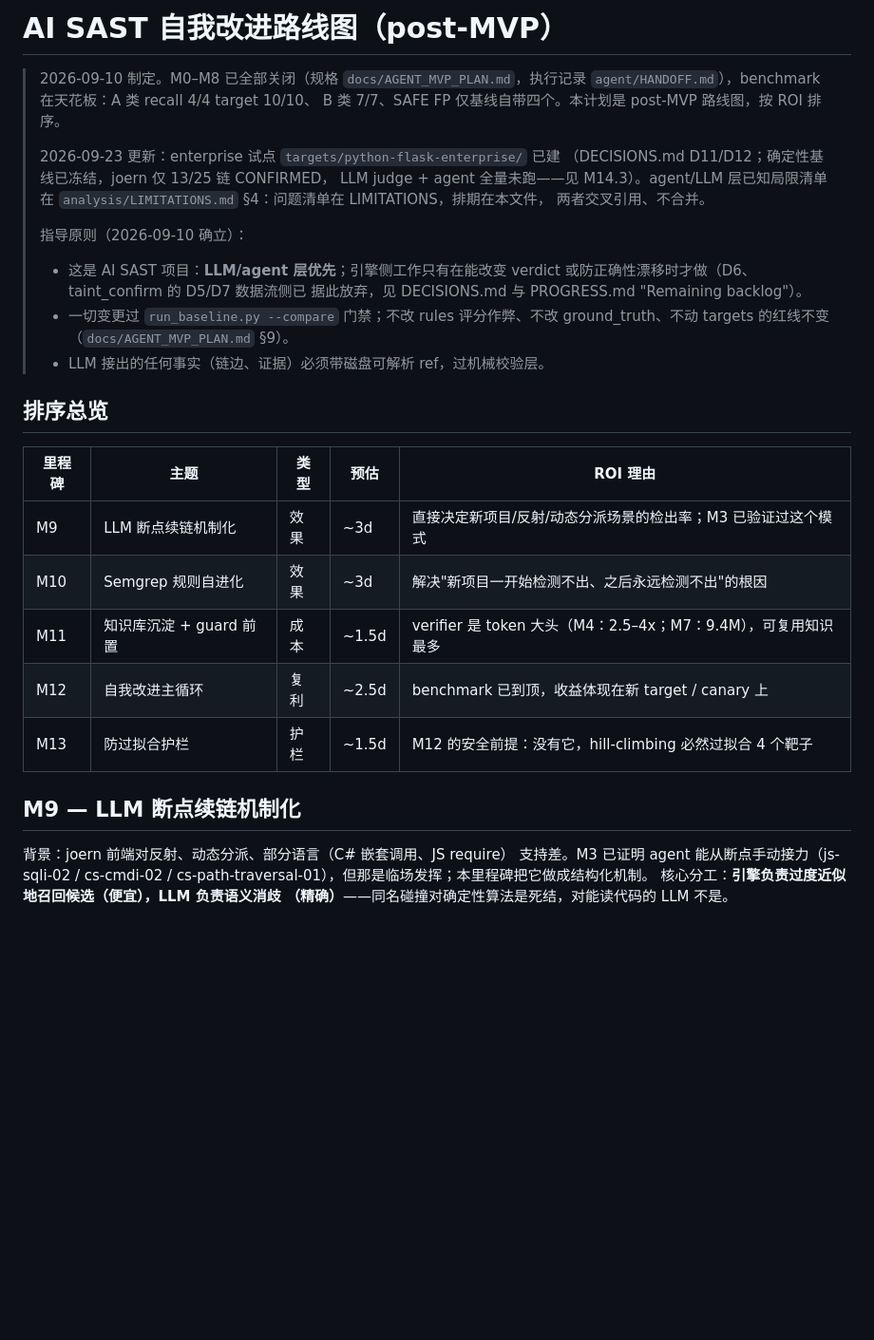
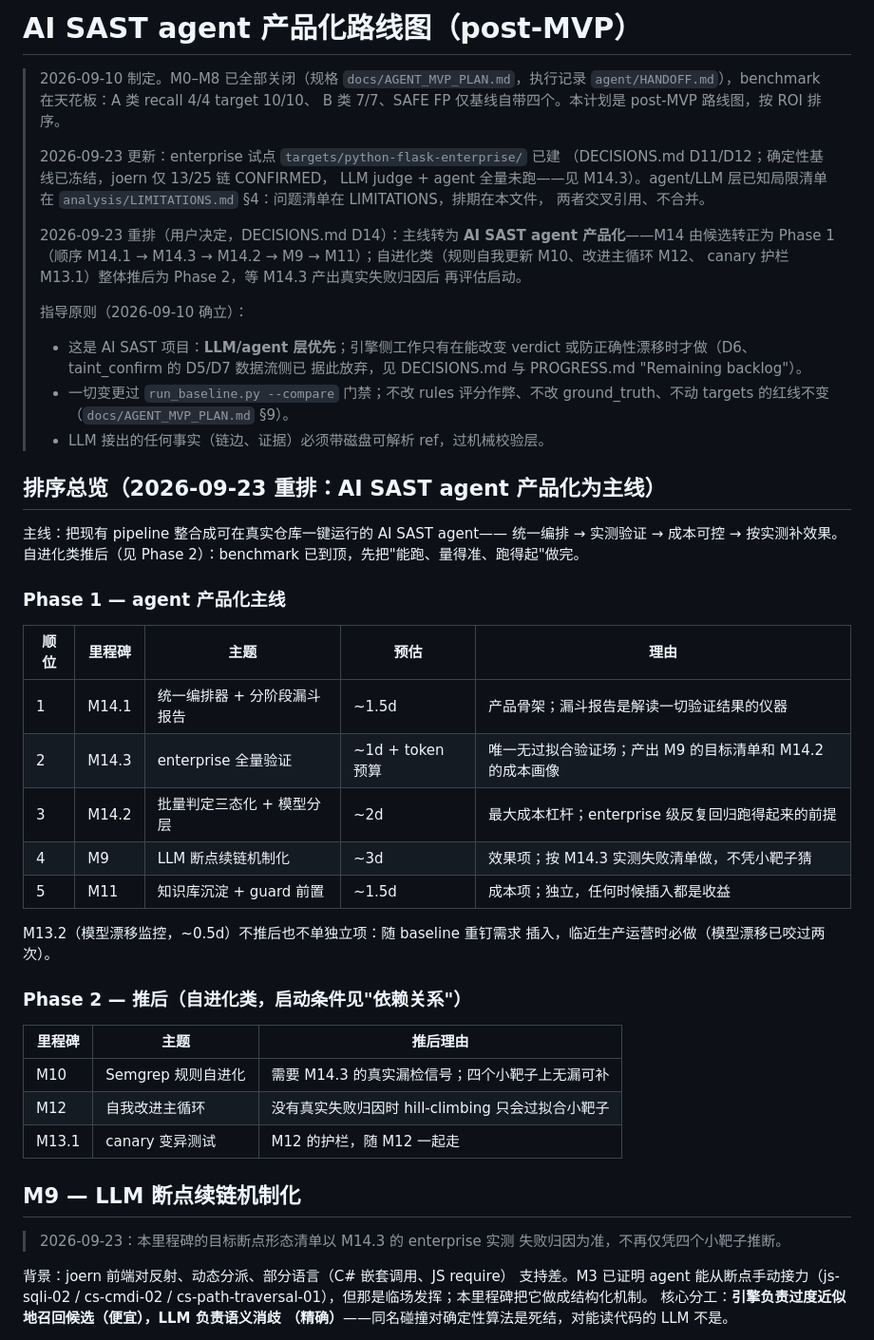
Before and after one commit to guanxudong/semgrep-joern-taint-demo, a Markdown page: plan.md, the part around one of its changes. Shown at 95% size. Rendered like a GitHub page; blank space fills up the shorter version.

```diff
--- a/plan.md
+++ b/plan.md
@@ -1,4 +1,4 @@
-# AI SAST 自我改进路线图（post-MVP）
+# AI SAST agent 产品化路线图（post-MVP）
 
 > 2026-09-10 制定。M0–M8 已全部关闭（规格 `docs/AGENT_MVP_PLAN.md`，执行记录
 > `agent/HANDOFF.md`），benchmark 在天花板：A 类 recall 4/4 target 10/10、
@@ -10,6 +10,12 @@
 > `analysis/LIMITATIONS.md` §4：问题清单在 LIMITATIONS，排期在本文件，
 > 两者交叉引用、不合并。
 >
+> 2026-09-23 重排（用户决定，DECISIONS.md D14）：主线转为 **AI SAST
+> agent 产品化**——M14 由候选转正为 Phase 1（顺序 M14.1 → M14.3 →
+> M14.2 → M9 → M11）；自进化类（规则自我更新 M10、改进主循环 M12、
+> canary 护栏 M13.1）整体推后为 Phase 2，等 M14.3 产出真实失败归因后
+> 再评估启动。
+>
 > 指导原则（2026-09-10 确立）：
 > - 这是 AI SAST 项目：**LLM/agent 层优先**；引擎侧工作只有在能改变
 >   verdict 或防正确性漂移时才做（D6、taint_confirm 的 D5/D7 数据流侧已
@@ -18,17 +24,37 @@
 >   ground_truth、不动 targets 的红线不变（`docs/AGENT_MVP_PLAN.md` §9）。
 > - LLM 接出的任何事实（链边、证据）必须带磁盘可解析 ref，过机械校验层。
 
-## 排序总览
+## 排序总览（2026-09-23 重排：AI SAST agent 产品化为主线）
 
-| 里程碑 | 主题 | 类型 | 预估 | ROI 理由 |
+主线：把现有 pipeline 整合成可在真实仓库一键运行的 AI SAST agent——
+统一编排 → 实测验证 → 成本可控 → 按实测补效果。自进化类推后（见
+Phase 2）：benchmark 已到顶，先把"能跑、量得准、跑得起"做完。
+
+### Phase 1 — agent 产品化主线
+
+| 顺位 | 里程碑 | 主题 | 预估 | 理由 |
 |---|---|---|---|---|
-| M9 | LLM 断点续链机制化 | 效果 | ~3d | 直接决定新项目/反射/动态分派场景的检出率；M3 已验证过这个模式 |
-| M10 | Semgrep 规则自进化 | 效果 | ~3d | 解决"新项目一开始检测不出、之后永远检测不出"的根因 |
-| M11 | 知识库沉淀 + guard 前置 | 成本 | ~1.5d | verifier 是 token 大头（M4：2.5–4x；M7：9.4M），可复用知识最多 |
-| M12 | 自我改进主循环 | 复利 | ~2.5d | benchmark 已到顶，收益体现在新 target / canary 上 |
-| M13 | 防过拟合护栏 | 护栏 | ~1.5d | M12 的安全前提：没有它，hill-climbing 必然过拟合 4 个靶子 |
+| 1 | M14.1 | 统一编排器 + 分阶段漏斗报告 | ~1.5d | 产品骨架；漏斗报告是解读一切验证结果的仪器 |
+| 2 | M14.3 | enterprise 全量验证 | ~1d + token 预算 | 唯一无过拟合验证场；产出 M9 的目标清单和 M14.2 的成本画像 |
+| 3 | M14.2 | 批量判定三态化 + 模型分层 | ~2d | 最大成本杠杆；enterprise 级反复回归跑得起来的前提 |
+| 4 | M9 | LLM 断点续链机制化 | ~3d | 效果项；按 M14.3 实测失败清单做，不凭小靶子猜 |
+| 5 | M11 | 知识库沉淀 + guard 前置 | ~1.5d | 成本项；独立，任何时候插入都是收益 |
+
+M13.2（模型漂移监控，~0.5d）不推后也不单独立项：随 baseline 重钉需求
+插入，临近生产运营时必做（模型漂移已咬过两次）。
+
+### Phase 2 — 推后（自进化类，启动条件见"依赖关系"）
+
+| 里程碑 | 主题 | 推后理由 |
+|---|---|---|
+| M10 | Semgrep 规则自进化 | 需要 M14.3 的真实漏检信号；四个小靶子上无漏可补 |
+| M12 | 自我改进主循环 | 没有真实失败归因时 hill-climbing 只会过拟合小靶子 |
+| M13.1 | canary 变异测试 | M12 的护栏，随 M12 一起走 |
 
 ## M9 — LLM 断点续链机制化
+
+> 2026-09-23：本里程碑的目标断点形态清单以 M14.3 的 enterprise 实测
+> 失败归因为准，不再仅凭四个小靶子推断。
 
 背景：joern 前端对反射、动态分派、部分语言（C# 嵌套调用、JS require）
 支持差。M3 已证明 agent 能从断点手动接力（js-sqli-02 / cs-cmdi-02 /
```
Also changed, not shown: other parts of plan.md (+27 -15 lines), AGENTS.md (+5 -2 lines), DECISIONS.md (+21 -0 lines).
